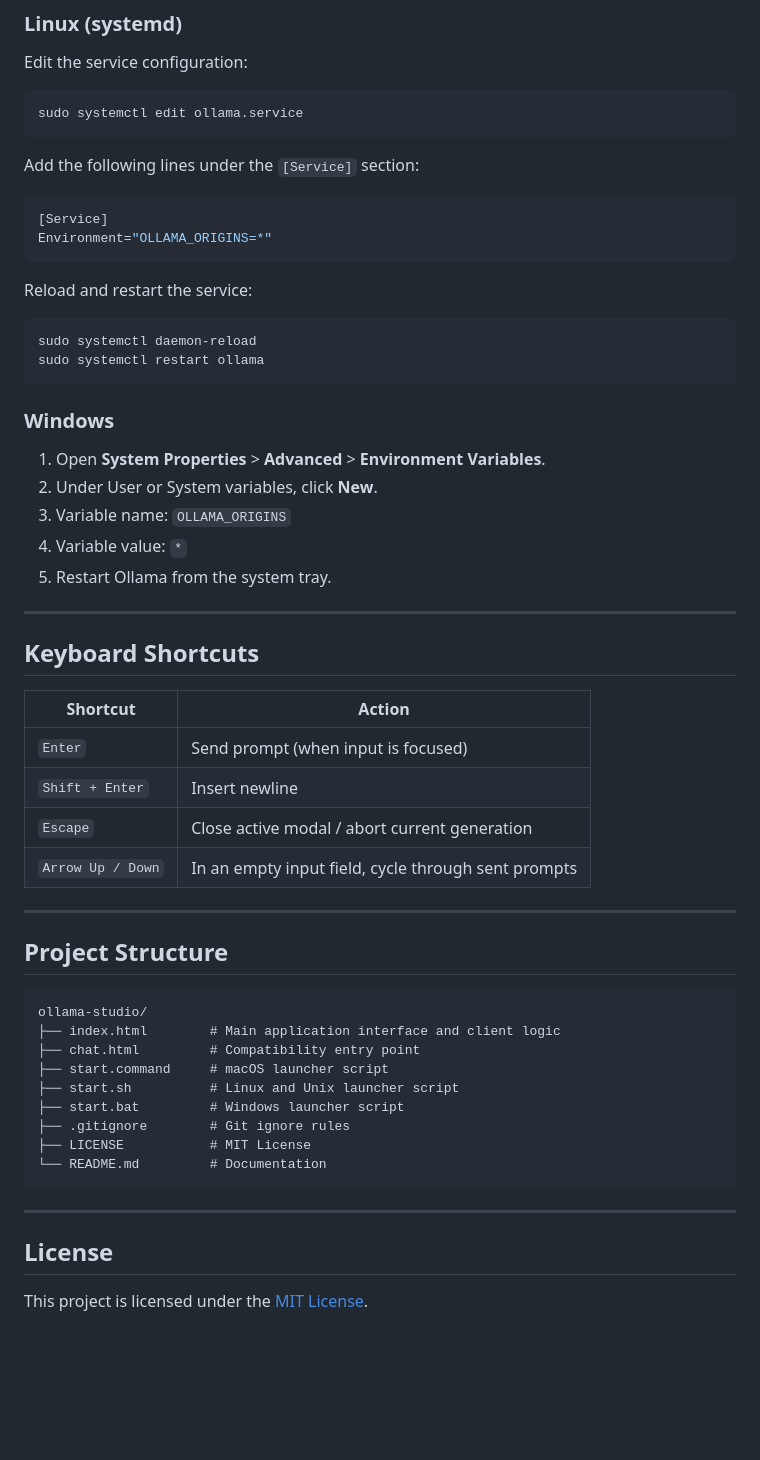
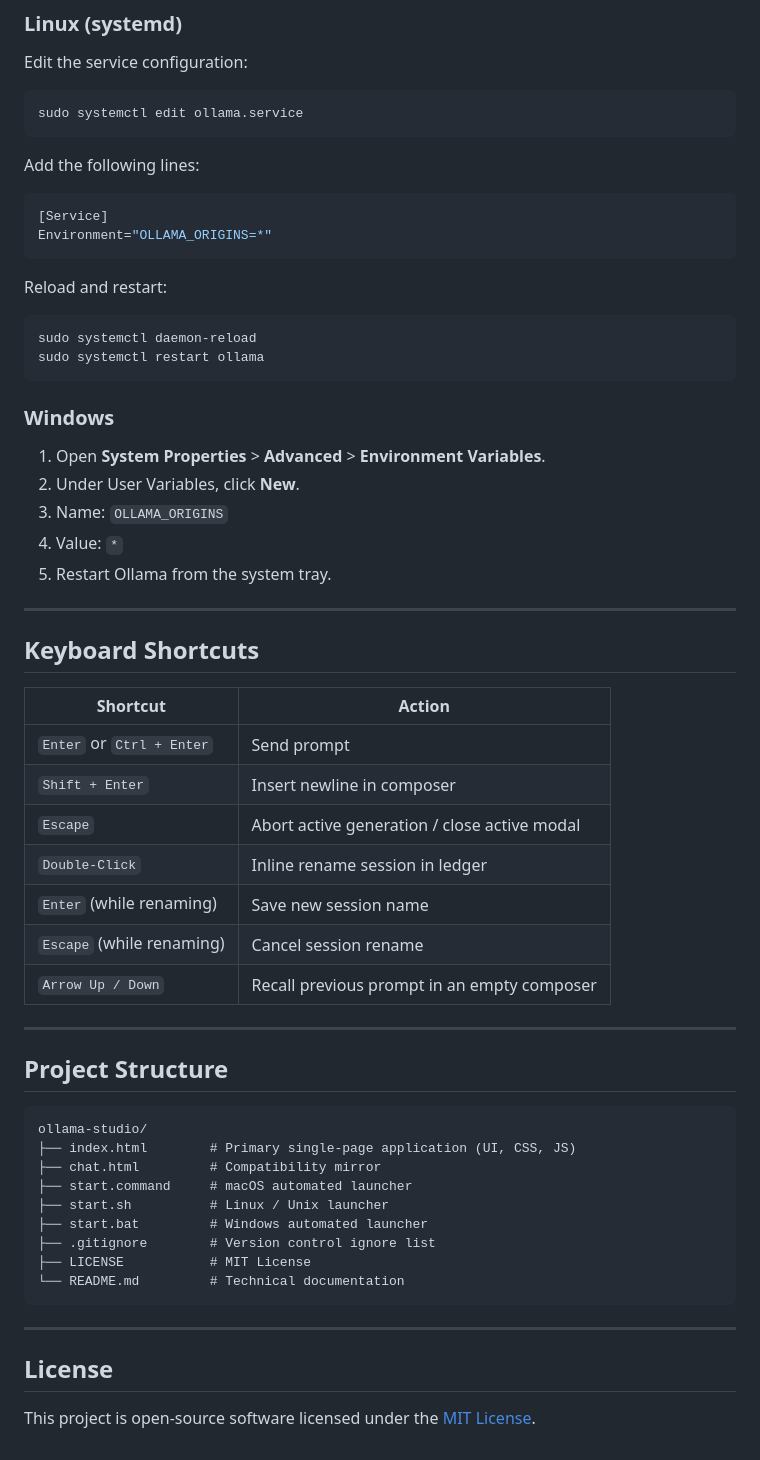
Before and after one commit to hardikrawat/local-intelligence-workstation, a Markdown page: README.md, the part around one of its changes. Drawn GitHub-style; blank space fills up the shorter version.

````diff
--- a/README.md
+++ b/README.md
@@ -114,12 +124,12 @@ Edit the service configuration:
 ```bash
 sudo systemctl edit ollama.service
 ```
-Add the following lines under the `[Service]` section:
+Add the following lines:
 ```ini
 [Service]
 Environment="OLLAMA_ORIGINS=*"
 ```
-Reload and restart the service:
+Reload and restart:
 ```bash
 sudo systemctl daemon-reload
 sudo systemctl restart ollama
@@ -127,9 +137,9 @@ sudo systemctl restart ollama
 
 ### Windows
 1. Open **System Properties** > **Advanced** > **Environment Variables**.
-2. Under User or System variables, click **New**.
-3. Variable name: `OLLAMA_ORIGINS`
-4. Variable value: `*`
+2. Under User Variables, click **New**.
+3. Name: `OLLAMA_ORIGINS`
+4. Value: `*`
 5. Restart Ollama from the system tray.
 
 ---
@@ -138,10 +148,13 @@ sudo systemctl restart ollama
 
 | Shortcut | Action |
 | --- | --- |
-| `Enter` | Send prompt (when input is focused) |
-| `Shift + Enter` | Insert newline |
-| `Escape` | Close active modal / abort current generation |
-| `Arrow Up / Down` | In an empty input field, cycle through sent prompts |
+| `Enter` or `Ctrl + Enter` | Send prompt |
+| `Shift + Enter` | Insert newline in composer |
+| `Escape` | Abort active generation / close active modal |
+| `Double-Click` | Inline rename session in ledger |
+| `Enter` (while renaming) | Save new session name |
+| `Escape` (while renaming) | Cancel session rename |
+| `Arrow Up / Down` | Recall previous prompt in an empty composer |
 
 ---
 
@@ -149,18 +162,18 @@ sudo systemctl restart ollama
 
 ```
 ollama-studio/
-├── index.html        # Main application interface and client logic
-├── chat.html         # Compatibility entry point
-├── start.command     # macOS launcher script
-├── start.sh          # Linux and Unix launcher script
-├── start.bat         # Windows launcher script
-├── .gitignore        # Git ignore rules
+├── index.html        # Primary single-page application (UI, CSS, JS)
+├── chat.html         # Compatibility mirror
+├── start.command     # macOS automated launcher
+├── start.sh          # Linux / Unix launcher
+├── start.bat         # Windows automated launcher
+├── .gitignore        # Version control ignore list
 ├── LICENSE           # MIT License
-└── README.md         # Documentation
+└── README.md         # Technical documentation
 ```
 
 ---
 
 ## License
 
-This project is licensed under the [MIT License](LICENSE).
+This project is open-source software licensed under the [MIT License](LICENSE).
````
Also changed, not shown: other parts of README.md (+55 -45 lines).
